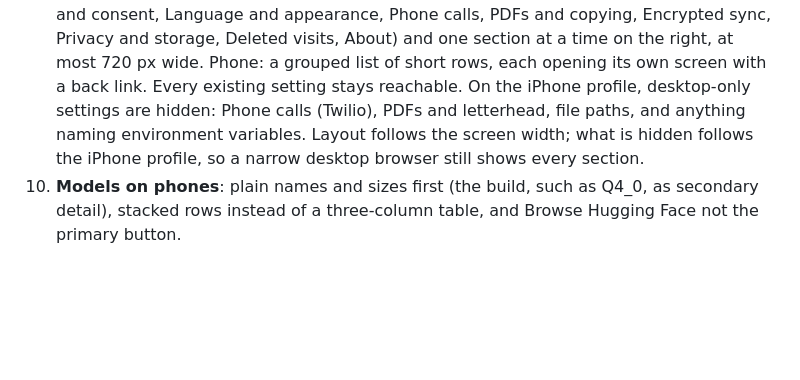
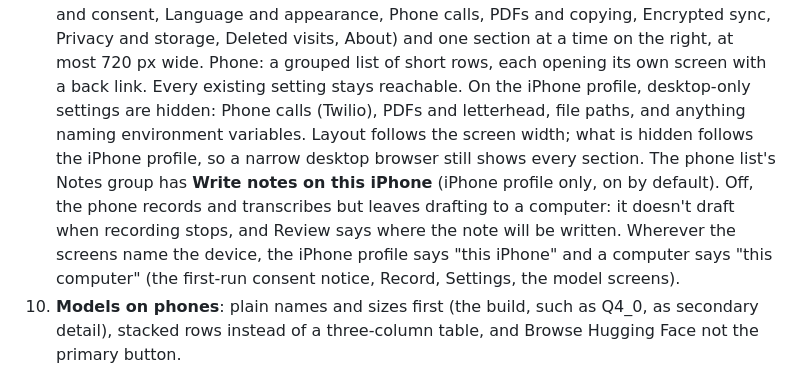
Before and after one commit to ANI-ML/openbark-dev, a Markdown page: docs/adr/0027-redesign-2026-10.md, the part around the change. Rendered like a GitHub page; blank space fills up the shorter version.

Commit message:
ADR-0027: Write notes on this iPhone, and the device's own word

```diff
--- a/docs/adr/0027-redesign-2026-10.md
+++ b/docs/adr/0027-redesign-2026-10.md
@@ -29,6 +29,7 @@ The owner approved the following on 2026-10-24.
 7. **Review has a slim header**: a back link to Visits, "Animal · Family", one plain meta line (reason, species, when and where it was recorded, consent), and the actions: template, More, Copy note, Sign note. Destructive actions (Delete visit, Delete recording) and Edit details, PDF and the rest are in More only. Desktop shows transcript and note side by side, 5:7, with the player above the transcript. Phones switch Note and Transcript, show the supporting quote under a tapped sentence ("Play this moment"), and have a bottom bar with "Ask for changes" and "Copy note".
 8. **No signing on the phone during the pilot.** On the iPhone profile Sign note is hidden and the note says "Sign it on your computer." This also covers adding addenda and confirming teeth on a dental chart, which are signatures too. Deleting a signed visit's recording keeps its existing permission check.
 9. **Settings is sections.** Desktop: a section list on the left (You and your team, Recording and consent, Language and appearance, Phone calls, PDFs and copying, Encrypted sync, Privacy and storage, Deleted visits, About) and one section at a time on the right, at most 720 px wide. Phone: a grouped list of short rows, each opening its own screen with a back link. Every existing setting stays reachable. On the iPhone profile, desktop-only settings are hidden: Phone calls (Twilio), PDFs and letterhead, file paths, and anything naming environment variables. Layout follows the screen width; what is hidden follows the iPhone profile, so a narrow desktop browser still shows every section.
+    The phone list's Notes group has **Write notes on this iPhone** (iPhone profile only, on by default). Off, the phone records and transcribes but leaves drafting to a computer: it doesn't draft when recording stops, and Review says where the note will be written. Wherever the screens name the device, the iPhone profile says "this iPhone" and a computer says "this computer" (the first-run consent notice, Record, Settings, the model screens).
 10. **Models on phones**: plain names and sizes first (the build, such as Q4_0, as secondary detail), stacked rows instead of a three-column table, and Browse Hugging Face not the primary button.
 
 Deliberate differences from the mockups:
```
